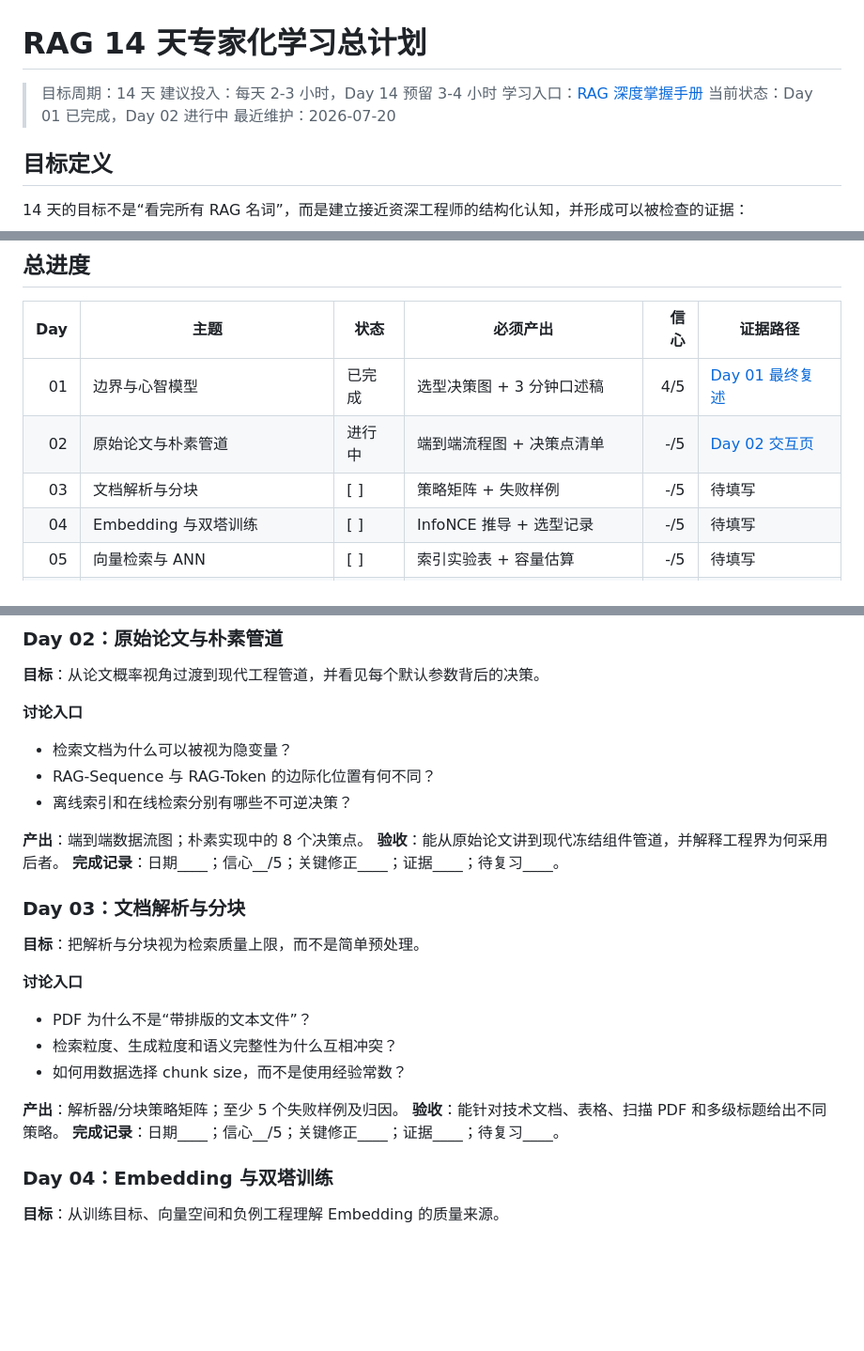
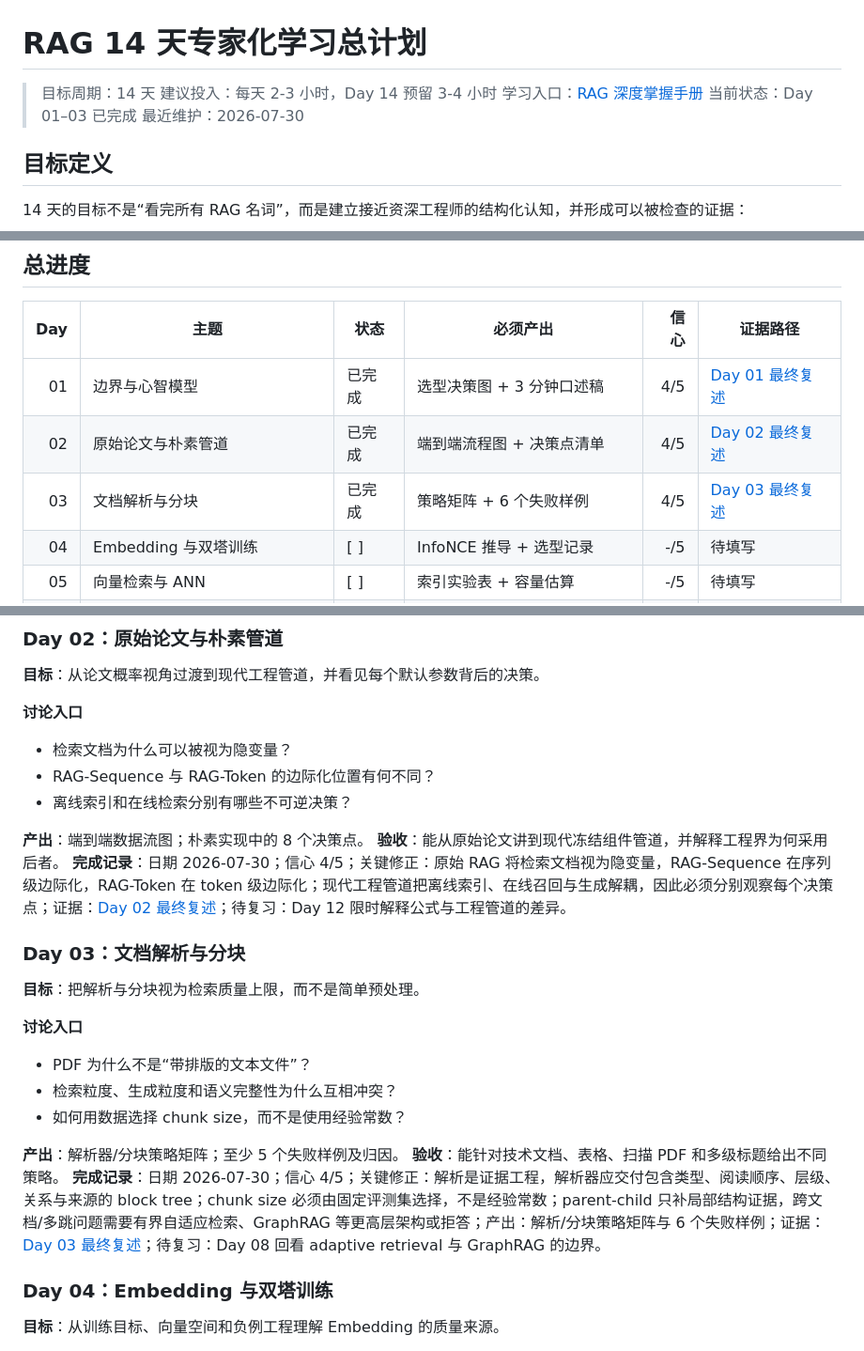
Before and after one commit to Woopsion/multimodal-video-generation-lab, a Markdown page: docs/rag-deep-dive/14-day-learning-plan.md, 3 parts joined by grey strips. Shown at 94% size. GitHub-like rendering; blank space fills up the shorter version.

Commit message:
Record RAG Day 3 completion plan

```diff
--- a/docs/rag-deep-dive/14-day-learning-plan.md
+++ b/docs/rag-deep-dive/14-day-learning-plan.md
@@ -3,8 +3,8 @@
 > 目标周期：14 天
 > 建议投入：每天 2-3 小时，Day 14 预留 3-4 小时
 > 学习入口：[RAG 深度掌握手册](index.html)
-> 当前状态：Day 01 已完成，Day 02 进行中
-> 最近维护：2026-07-20
+> 当前状态：Day 01–03 已完成
+> 最近维护：2026-07-30
 
 ## 目标定义
 
@@ -54,8 +54,8 @@
 | Day | 主题 | 状态 | 必须产出 | 信心 | 证据路径 |
 |---:|---|---|---|---:|---|
 | 01 | 边界与心智模型 | 已完成 | 选型决策图 + 3 分钟口述稿 | 4/5 | [Day 01 最终复述](days/day-01/index.html) |
-| 02 | 原始论文与朴素管道 | 进行中 | 端到端流程图 + 决策点清单 | -/5 | [Day 02 交互页](days/day-02/index.html) |
-| 03 | 文档解析与分块 | [ ] | 策略矩阵 + 失败样例 | -/5 | 待填写 |
+| 02 | 原始论文与朴素管道 | 已完成 | 端到端流程图 + 决策点清单 | 4/5 | [Day 02 最终复述](days/day-02/index.html) |
+| 03 | 文档解析与分块 | 已完成 | 策略矩阵 + 6 个失败样例 | 4/5 | [Day 03 最终复述](days/day-03/index.html) |
 | 04 | Embedding 与双塔训练 | [ ] | InfoNCE 推导 + 选型记录 | -/5 | 待填写 |
 | 05 | 向量检索与 ANN | [ ] | 索引实验表 + 容量估算 | -/5 | 待填写 |
 | 06 | 混合检索与重排序 | [ ] | 消融表 + 级联架构图 | -/5 | 待填写 |
@@ -104,7 +105,7 @@
 
 **产出**：端到端数据流图；朴素实现中的 8 个决策点。
 **验收**：能从原始论文讲到现代冻结组件管道，并解释工程界为何采用后者。
-**完成记录**：日期____；信心__/5；关键修正____；证据____；待复习____。
+**完成记录**：日期 2026-07-30；信心 4/5；关键修正：原始 RAG 将检索文档视为隐变量，RAG-Sequence 在序列级边际化，RAG-Token 在 token 级边际化；现代工程管道把离线索引、在线召回与生成解耦，因此必须分别观察每个决策点；证据：[Day 02 最终复述](days/day-02/index.html)；待复习：Day 12 限时解释公式与工程管道的差异。
 
 ### Day 03：文档解析与分块
 
@@ -118,7 +119,7 @@
 
 **产出**：解析器/分块策略矩阵；至少 5 个失败样例及归因。
 **验收**：能针对技术文档、表格、扫描 PDF 和多级标题给出不同策略。
-**完成记录**：日期____；信心__/5；关键修正____；证据____；待复习____。
+**完成记录**：日期 2026-07-30；信心 4/5；关键修正：解析是证据工程，解析器应交付包含类型、阅读顺序、层级、关系与来源的 block tree；chunk size 必须由固定评测集选择，不是经验常数；parent-child 只补局部结构证据，跨文档/多跳问题需要有界自适应检索、GraphRAG 等更高层架构或拒答；产出：解析/分块策略矩阵与 6 个失败样例；证据：[Day 03 最终复述](days/day-03/index.html)；待复习：Day 08 回看 adaptive retrieval 与 GraphRAG 的边界。
 
 ### Day 04：Embedding 与双塔训练
 
```
Also changed, not shown: other parts of docs/rag-deep-dive/14-day-learning-plan.md (+1 -0 lines).
